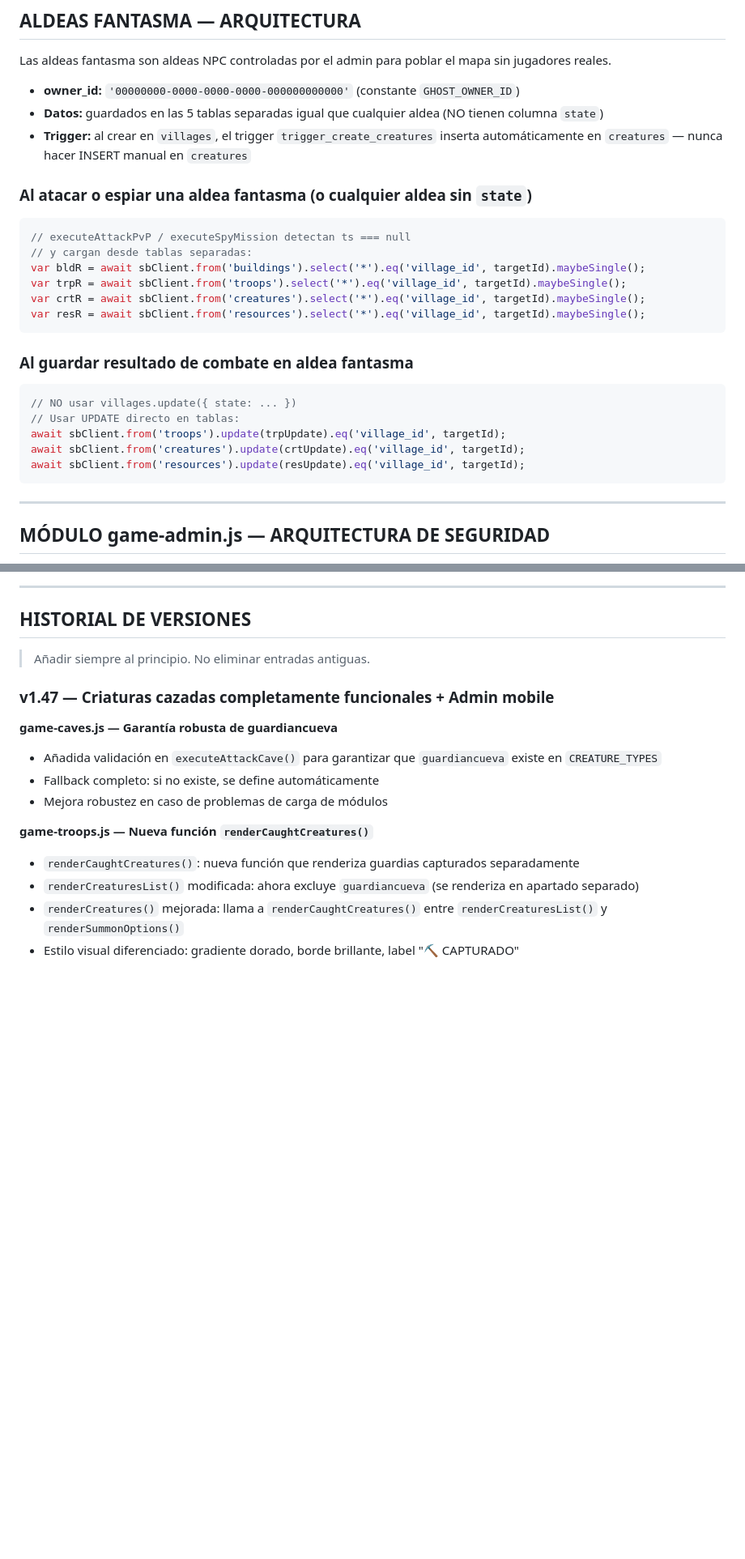
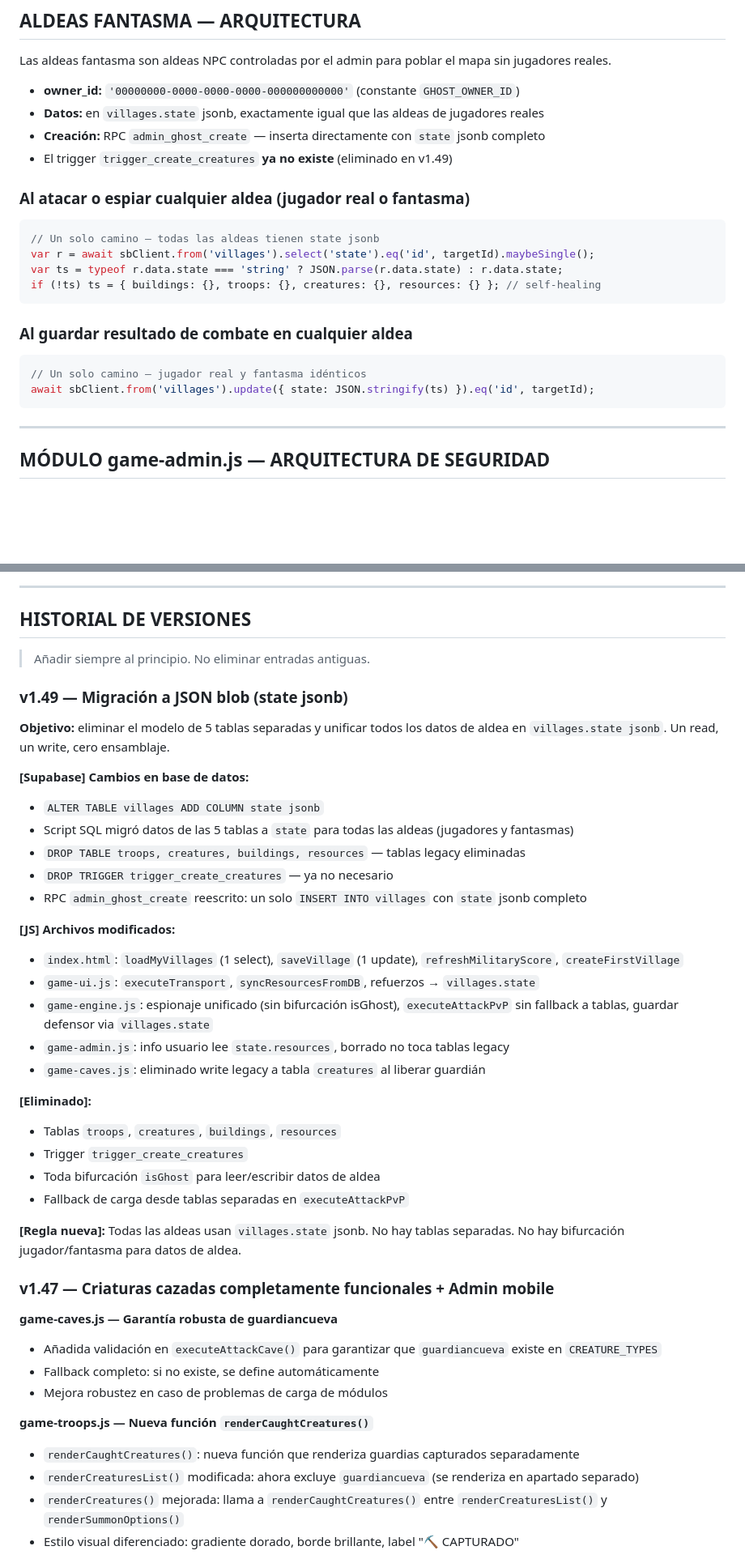
Before and after one commit to sementalac/epic-warriors, a Markdown page: ARQUITECTURA.md, 2 parts joined by grey strips. Shown at 81% size. Rendered like a GitHub page; blank space fills up the shorter version.

````diff
--- a/ARQUITECTURA.md
+++ b/ARQUITECTURA.md
@@ -150,26 +147,22 @@ Los usuarios solo pueden leer/escribir sus propias filas. Para que el admin pued
 Las aldeas fantasma son aldeas NPC controladas por el admin para poblar el mapa sin jugadores reales.
 
 - **owner_id:** `'00000000-0000-0000-0000-000000000000'` (constante `GHOST_OWNER_ID`)
-- **Datos:** guardados en las 5 tablas separadas igual que cualquier aldea (NO tienen columna `state`)
-- **Trigger:** al crear en `villages`, el trigger `trigger_create_creatures` inserta automáticamente en `creatures` — nunca hacer INSERT manual en `creatures`
+- **Datos:** en `villages.state` jsonb, exactamente igual que las aldeas de jugadores reales
+- **Creación:** RPC `admin_ghost_create` — inserta directamente con `state` jsonb completo
+- El trigger `trigger_create_creatures` **ya no existe** (eliminado en v1.49)
 
-### Al atacar o espiar una aldea fantasma (o cualquier aldea sin `state`)
+### Al atacar o espiar cualquier aldea (jugador real o fantasma)
 ```javascript
-// executeAttackPvP / executeSpyMission detectan ts === null
-// y cargan desde tablas separadas:
-var bldR = await sbClient.from('buildings').select('*').eq('village_id', targetId).maybeSingle();
-var trpR = await sbClient.from('troops').select('*').eq('village_id', targetId).maybeSingle();
-var crtR = await sbClient.from('creatures').select('*').eq('village_id', targetId).maybeSingle();
-var resR = await sbClient.from('resources').select('*').eq('village_id', targetId).maybeSingle();
+// Un solo camino — todas las aldeas tienen state jsonb
+var r = await sbClient.from('villages').select('state').eq('id', targetId).maybeSingle();
+var ts = typeof r.data.state === 'string' ? JSON.parse(r.data.state) : r.data.state;
+if (!ts) ts = { buildings: {}, troops: {}, creatures: {}, resources: {} }; // self-healing
 ```
 
-### Al guardar resultado de combate en aldea fantasma
+### Al guardar resultado de combate en cualquier aldea
 ```javascript
-// NO usar villages.update({ state: ... })
-// Usar UPDATE directo en tablas:
-await sbClient.from('troops').update(trpUpdate).eq('village_id', targetId);
-await sbClient.from('creatures').update(crtUpdate).eq('village_id', targetId);
-await sbClient.from('resources').update(resUpdate).eq('village_id', targetId);
+// Un solo camino — jugador real y fantasma idénticos
+await sbClient.from('villages').update({ state: JSON.stringify(ts) }).eq('id', targetId);
 ```
 
 ---
@@ -373,6 +366,32 @@ Variables críticas definidas en `game-globals.js`: `sbClient`, `SUPABASE_URL`,
 ## HISTORIAL DE VERSIONES
 
 > Añadir siempre al principio. No eliminar entradas antiguas.
+
+### v1.49 — Migración a JSON blob (state jsonb)
+
+**Objetivo:** eliminar el modelo de 5 tablas separadas y unificar todos los datos de aldea en `villages.state jsonb`. Un read, un write, cero ensamblaje.
+
+**[Supabase] Cambios en base de datos:**
+- `ALTER TABLE villages ADD COLUMN state jsonb`
+- Script SQL migró datos de las 5 tablas a `state` para todas las aldeas (jugadores y fantasmas)
+- `DROP TABLE troops, creatures, buildings, resources` — tablas legacy eliminadas
+- `DROP TRIGGER trigger_create_creatures` — ya no necesario
+- RPC `admin_ghost_create` reescrito: un solo `INSERT INTO villages` con `state` jsonb completo
+
+**[JS] Archivos modificados:**
+- `index.html`: `loadMyVillages` (1 select), `saveVillage` (1 update), `refreshMilitaryScore`, `createFirstVillage`
+- `game-ui.js`: `executeTransport`, `syncResourcesFromDB`, refuerzos → `villages.state`
+- `game-engine.js`: espionaje unificado (sin bifurcación isGhost), `executeAttackPvP` sin fallback a tablas, guardar defensor via `villages.state`
+- `game-admin.js`: info usuario lee `state.resources`, borrado no toca tablas legacy
+- `game-caves.js`: eliminado write legacy a tabla `creatures` al liberar guardián
+
+**[Eliminado]:**
+- Tablas `troops`, `creatures`, `buildings`, `resources`
+- Trigger `trigger_create_creatures`
+- Toda bifurcación `isGhost` para leer/escribir datos de aldea
+- Fallback de carga desde tablas separadas en `executeAttackPvP`
+
+**[Regla nueva]:** Todas las aldeas usan `villages.state` jsonb. No hay tablas separadas. No hay bifurcación jugador/fantasma para datos de aldea.
 
 ### v1.47 — Criaturas cazadas completamente funcionales + Admin mobile
 
````
Also changed, not shown: other parts of ARQUITECTURA.md (+7 -10 lines), REFERENCIA_PARA_IA.md (+44 -24 lines).
